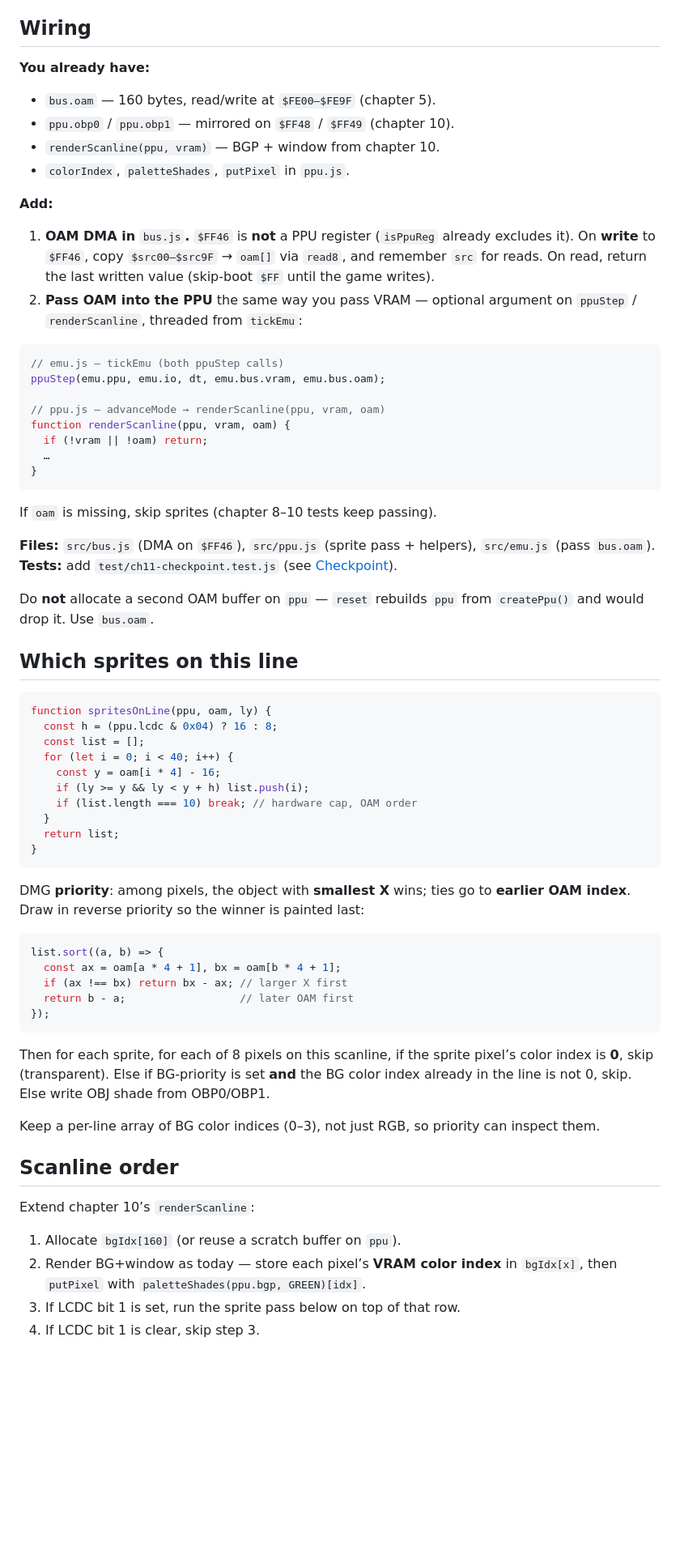
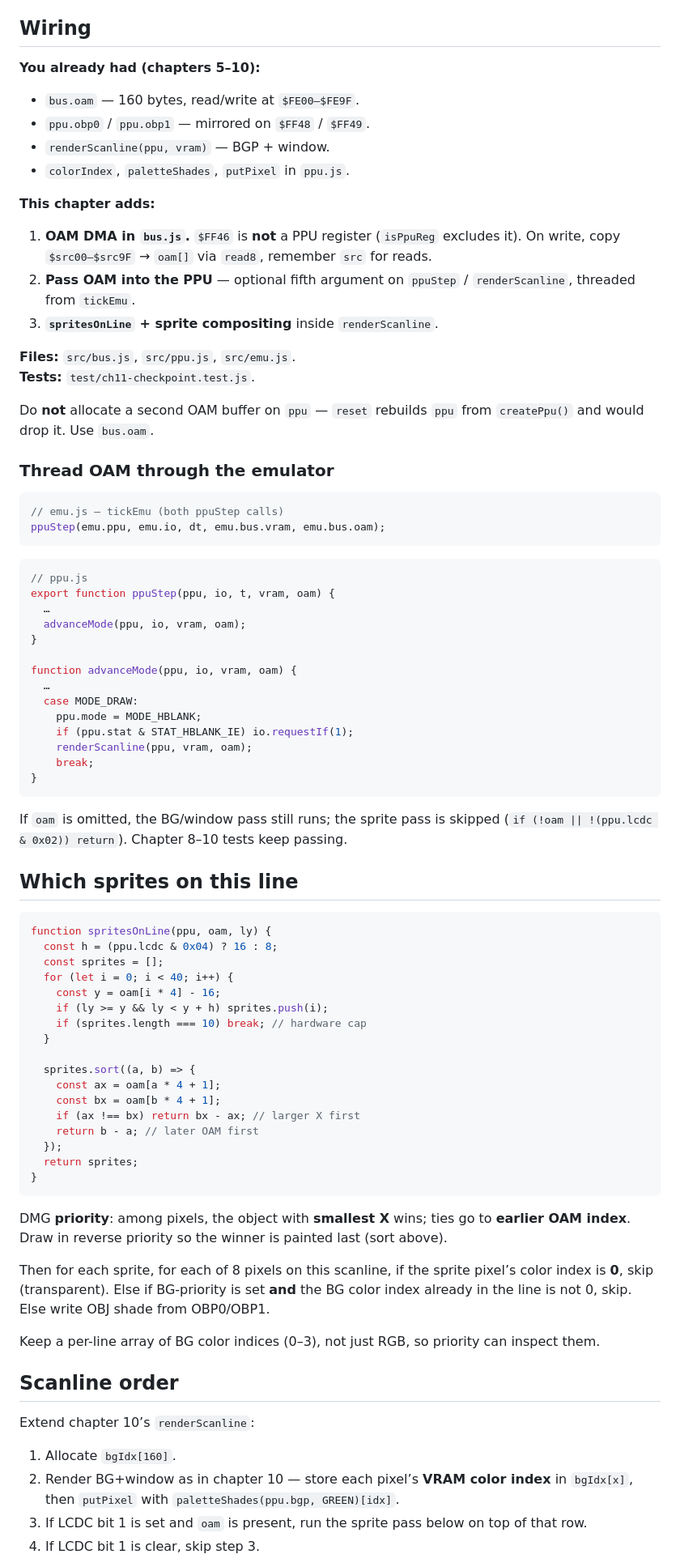
Before and after one commit to HenryHey/gb, a Markdown page: course/11-sprites-and-dma.md, the part around one of its changes. Shown at 81% size. Rendered like a GitHub page; blank space fills up the shorter version.

Commit message:
Update chapter 11 guide

````diff
--- a/course/11-sprites-and-dma.md
+++ b/course/11-sprites-and-dma.md
@@ -53,60 +53,73 @@ LCDC bit 1 must be set or you draw no objects.
 
 ## Wiring
 
-**You already have:**
+**You already had (chapters 5–10):**
 
-- `bus.oam` — 160 bytes, read/write at `$FE00–$FE9F` (chapter 5).
-- `ppu.obp0` / `ppu.obp1` — mirrored on `$FF48` / `$FF49` (chapter 10).
-- `renderScanline(ppu, vram)` — BGP + window from chapter 10.
+- `bus.oam` — 160 bytes, read/write at `$FE00–$FE9F`.
+- `ppu.obp0` / `ppu.obp1` — mirrored on `$FF48` / `$FF49`.
+- `renderScanline(ppu, vram)` — BGP + window.
 - `colorIndex`, `paletteShades`, `putPixel` in `ppu.js`.
 
-**Add:**
+**This chapter adds:**
 
-1. **OAM DMA in** `bus.js`**.** `$FF46` is **not** a PPU register (`isPpuReg` already excludes it). On **write** to `$FF46`, copy `$src00–$src9F` → `oam[]` via `read8`, and remember `src` for reads. On read, return the last written value (skip-boot `$FF` until the game writes).
-2. **Pass OAM into the PPU** the same way you pass VRAM — optional argument on `ppuStep` / `renderScanline`, threaded from `tickEmu`:
+1. **OAM DMA in `bus.js`.** `$FF46` is **not** a PPU register (`isPpuReg` excludes it). On write, copy `$src00–$src9F` → `oam[]` via `read8`, remember `src` for reads.
+2. **Pass OAM into the PPU** — optional fifth argument on `ppuStep` / `renderScanline`, threaded from `tickEmu`.
+3. **`spritesOnLine` + sprite compositing** inside `renderScanline`.
+
+**Files:** `src/bus.js`, `src/ppu.js`, `src/emu.js`.
+**Tests:** `test/ch11-checkpoint.test.js`.
+
+Do **not** allocate a second OAM buffer on `ppu` — `reset` rebuilds `ppu` from `createPpu()` and would drop it. Use `bus.oam`.
+
+### Thread OAM through the emulator
 
 ```js
 // emu.js — tickEmu (both ppuStep calls)
 ppuStep(emu.ppu, emu.io, dt, emu.bus.vram, emu.bus.oam);
+```
 
-// ppu.js — advanceMode → renderScanline(ppu, vram, oam)
-function renderScanline(ppu, vram, oam) {
-  if (!vram || !oam) return;
+```js
+// ppu.js
+export function ppuStep(ppu, io, t, vram, oam) {
   …
+  advanceMode(ppu, io, vram, oam);
+}
+
+function advanceMode(ppu, io, vram, oam) {
+  …
+  case MODE_DRAW:
+    ppu.mode = MODE_HBLANK;
+    if (ppu.stat & STAT_HBLANK_IE) io.requestIf(1);
+    renderScanline(ppu, vram, oam);
+    break;
 }
 ```
 
-If `oam` is missing, skip sprites (chapter 8–10 tests keep passing).
-
-**Files:** `src/bus.js` (DMA on `$FF46`), `src/ppu.js` (sprite pass + helpers), `src/emu.js` (pass `bus.oam`).
-**Tests:** add `test/ch11-checkpoint.test.js` (see [Checkpoint](#checkpoint)).
-
-Do **not** allocate a second OAM buffer on `ppu` — `reset` rebuilds `ppu` from `createPpu()` and would drop it. Use `bus.oam`.
+If `oam` is omitted, the BG/window pass still runs; the sprite pass is skipped (`if (!oam || !(ppu.lcdc & 0x02)) return`). Chapter 8–10 tests keep passing.
 
 ## Which sprites on this line
 
 ```js
 function spritesOnLine(ppu, oam, ly) {
   const h = (ppu.lcdc & 0x04) ? 16 : 8;
-  const list = [];
+  const sprites = [];
   for (let i = 0; i < 40; i++) {
     const y = oam[i * 4] - 16;
-    if (ly >= y && ly < y + h) list.push(i);
-    if (list.length === 10) break; // hardware cap, OAM order
+    if (ly >= y && ly < y + h) sprites.push(i);
+    if (sprites.length === 10) break; // hardware cap
   }
-  return list;
+
+  sprites.sort((a, b) => {
+    const ax = oam[a * 4 + 1];
+    const bx = oam[b * 4 + 1];
+    if (ax !== bx) return bx - ax; // larger X first
+    return b - a; // later OAM first
+  });
+  return sprites;
 }
 ```
 
-DMG **priority**: among pixels, the object with **smallest X** wins; ties go to **earlier OAM index**. Draw in reverse priority so the winner is painted last:
-
-```js
-list.sort((a, b) => {
-  const ax = oam[a * 4 + 1], bx = oam[b * 4 + 1];
-  if (ax !== bx) return bx - ax; // larger X first
-  return b - a;                  // later OAM first
-});
-```
+DMG **priority**: among pixels, the object with **smallest X** wins; ties go to **earlier OAM index**. Draw in reverse priority so the winner is painted last (sort above).
 
 Then for each sprite, for each of 8 pixels on this scanline, if the sprite pixel’s color index is **0**, skip (transparent). Else if BG-priority is set **and** the BG color index already in the line is not 0, skip. Else write OBJ shade from OBP0/OBP1.
 
@@ -116,7 +129,7 @@ Keep a per-line array of BG color indices (0–3), not just RGB, so priority can
 
 Extend chapter 10’s `renderScanline`:
 
-1. Allocate `bgIdx[160]` (or reuse a scratch buffer on `ppu`).
-2. Render BG+window as today — store each pixel’s **VRAM color index** in `bgIdx[x]`, then `putPixel` with `paletteShades(ppu.bgp, GREEN)[idx]`.
-3. If LCDC bit 1 is set, run the sprite pass below on top of that row.
+1. Allocate `bgIdx[160]`.
+2. Render BG+window as in chapter 10 — store each pixel’s **VRAM color index** in `bgIdx[x]`, then `putPixel` with `paletteShades(ppu.bgp, GREEN)[idx]`.
+3. If LCDC bit 1 is set and `oam` is present, run the sprite pass below on top of that row.
 4. If LCDC bit 1 is clear, skip step 3.
````
Also changed, not shown: other parts of course/11-sprites-and-dma.md (+61 -27 lines).
